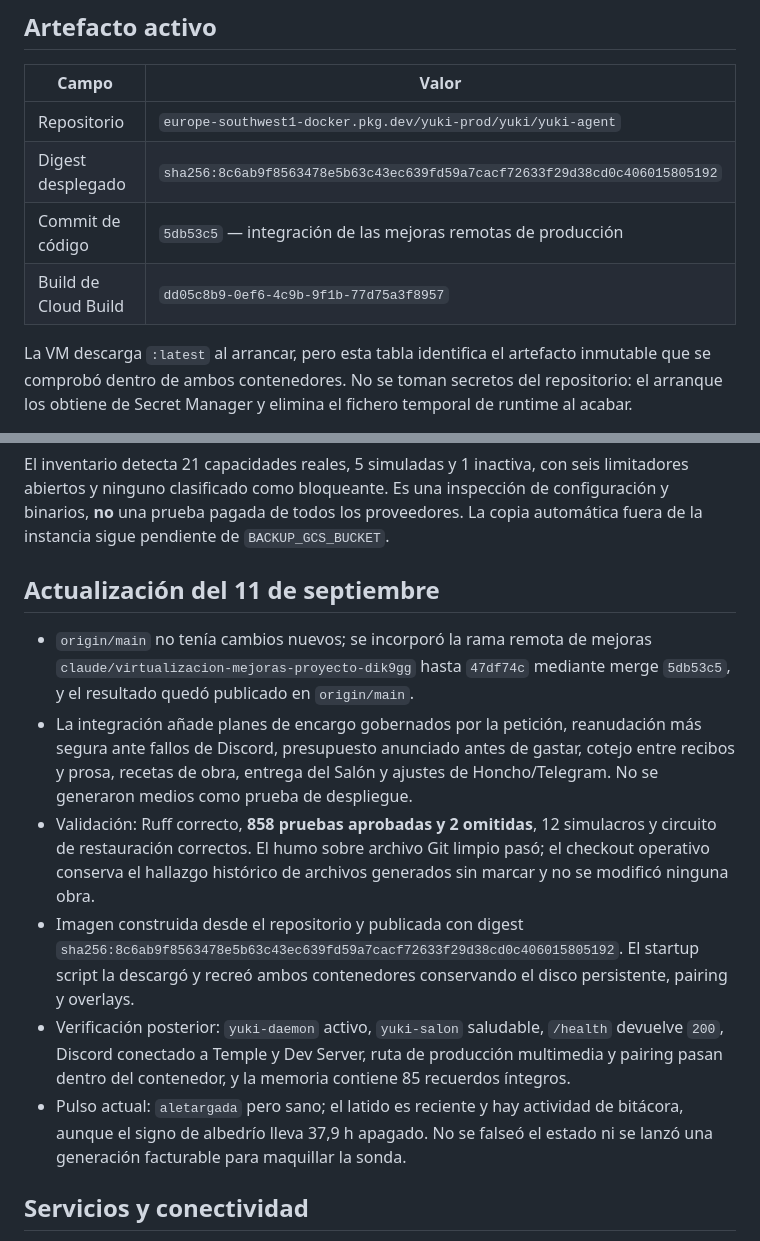
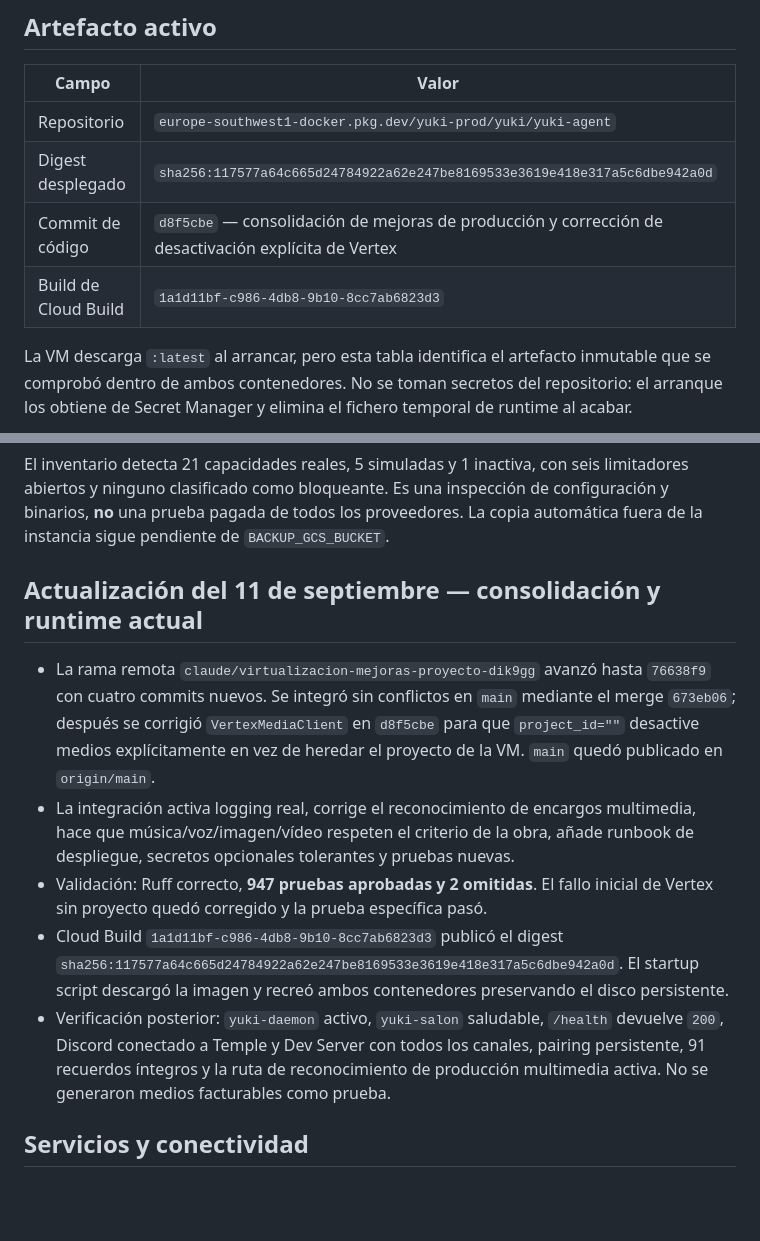
Before and after one commit to magnusdr4co-code/Yuki, a Markdown page: docs/PRODUCTION_STATUS.md, 2 parts joined by grey strips. Drawn GitHub-style; blank space fills up the shorter version.

Commit message:
docs: record current Yuki runtime

```diff
--- a/docs/PRODUCTION_STATUS.md
+++ b/docs/PRODUCTION_STATUS.md
@@ -10,9 +10,9 @@
 | Campo | Valor |
 |---|---|
 | Repositorio | `europe-southwest1-docker.pkg.dev/yuki-prod/yuki/yuki-agent` |
-| Digest desplegado | `sha256:8c6ab9f8563478e5b63c43ec639fd59a7cacf72633f29d38cd0c406015805192` |
-| Commit de código | `5db53c5` — integración de las mejoras remotas de producción |
-| Build de Cloud Build | `dd05c8b9-0ef6-4c9b-9f1b-77d75a3f8957` |
+| Digest desplegado | `sha256:117577a64c665d24784922a62e247be8169533e3619e418e317a5c6dbe942a0d` |
+| Commit de código | `d8f5cbe` — consolidación de mejoras de producción y corrección de desactivación explícita de Vertex |
+| Build de Cloud Build | `1a1d11bf-c986-4db8-9b10-8cc7ab6823d3` |
 
 La VM descarga `:latest` al arrancar, pero esta tabla identifica el artefacto inmutable
 que se comprobó dentro de ambos contenedores. No se toman secretos del repositorio: el
@@ -57,30 +57,26 @@ limitadores abiertos y ninguno clasificado como bloqueante. Es una inspección
 de configuración y binarios, **no** una prueba pagada de todos los proveedores.
 La copia automática fuera de la instancia sigue pendiente de `BACKUP_GCS_BUCKET`.
 
-## Actualización del 11 de septiembre
+## Actualización del 11 de septiembre — consolidación y runtime actual
 
-- `origin/main` no tenía cambios nuevos; se incorporó la rama remota de mejoras
-  `claude/virtualizacion-mejoras-proyecto-dik9gg` hasta `47df74c` mediante merge
-  `5db53c5`, y el resultado quedó publicado en `origin/main`.
-- La integración añade planes de encargo gobernados por la petición, reanudación
-  más segura ante fallos de Discord, presupuesto anunciado antes de gastar,
-  cotejo entre recibos y prosa, recetas de obra, entrega del Salón y ajustes de
-  Honcho/Telegram. No se generaron medios como prueba de despliegue.
-- Validación: Ruff correcto, **858 pruebas aprobadas y 2 omitidas**, 12 simulacros
-  y circuito de restauración correctos. El humo sobre archivo Git limpio pasó;
-  el checkout operativo conserva el hallazgo histórico de archivos generados sin
-  marcar y no se modificó ninguna obra.
-- Imagen construida desde el repositorio y publicada con digest
-  `sha256:8c6ab9f8563478e5b63c43ec639fd59a7cacf72633f29d38cd0c406015805192`.
-  El startup script la descargó y recreó ambos contenedores conservando el disco
-  persistente, pairing y overlays.
+- La rama remota `claude/virtualizacion-mejoras-proyecto-dik9gg` avanzó hasta
+  `76638f9` con cuatro commits nuevos. Se integró sin conflictos en `main`
+  mediante el merge `673eb06`; después se corrigió `VertexMediaClient` en
+  `d8f5cbe` para que `project_id=""` desactive medios explícitamente en vez de
+  heredar el proyecto de la VM. `main` quedó publicado en `origin/main`.
+- La integración activa logging real, corrige el reconocimiento de encargos
+  multimedia, hace que música/voz/imagen/vídeo respeten el criterio de la obra,
+  añade runbook de despliegue, secretos opcionales tolerantes y pruebas nuevas.
+- Validación: Ruff correcto, **947 pruebas aprobadas y 2 omitidas**. El fallo
+  inicial de Vertex sin proyecto quedó corregido y la prueba específica pasó.
+- Cloud Build `1a1d11bf-c986-4db8-9b10-8cc7ab6823d3` publicó el digest
+  `sha256:117577a64c665d24784922a62e247be8169533e3619e418e317a5c6dbe942a0d`.
+  El startup script descargó la imagen y recreó ambos contenedores preservando
+  el disco persistente.
 - Verificación posterior: `yuki-daemon` activo, `yuki-salon` saludable, `/health`
-  devuelve `200`, Discord conectado a Temple y Dev Server, ruta de producción
-  multimedia y pairing pasan dentro del contenedor, y la memoria contiene 85
-  recuerdos íntegros.
-- Pulso actual: `aletargada` pero sano; el latido es reciente y hay actividad de
-  bitácora, aunque el signo de albedrío lleva 37,9 h apagado. No se falseó el
-  estado ni se lanzó una generación facturable para maquillar la sonda.
+  devuelve `200`, Discord conectado a Temple y Dev Server con todos los canales,
+  pairing persistente, 91 recuerdos íntegros y la ruta de reconocimiento de
+  producción multimedia activa. No se generaron medios facturables como prueba.
 
 ## Servicios y conectividad
 
```
